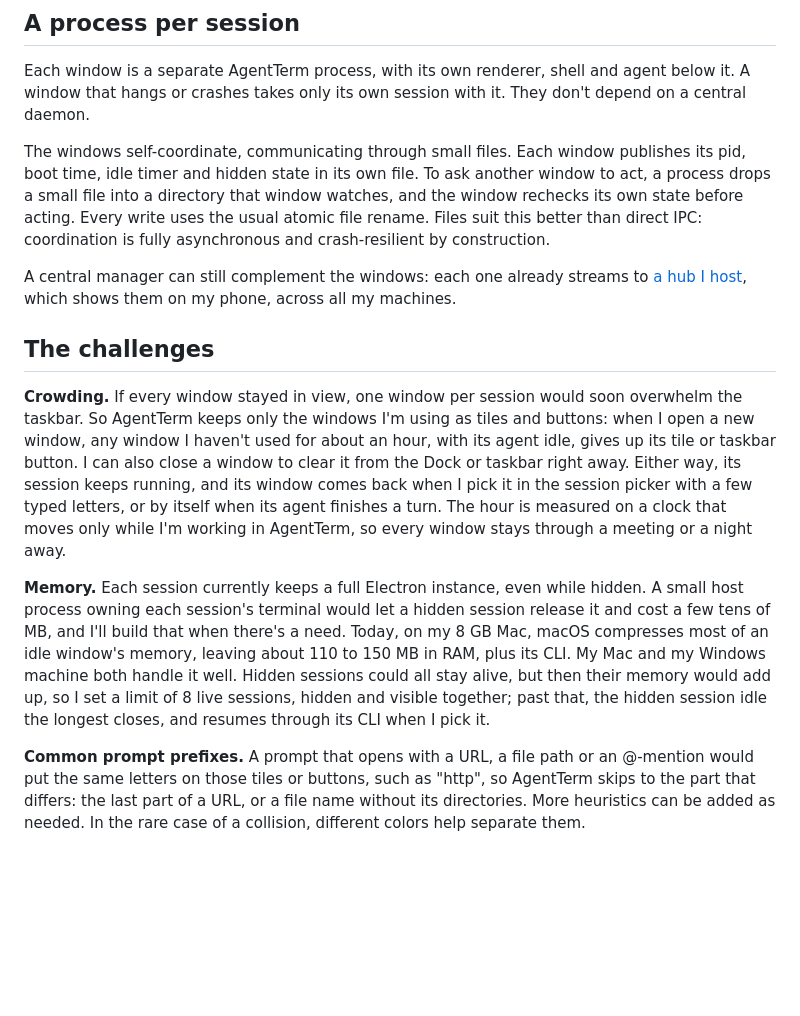
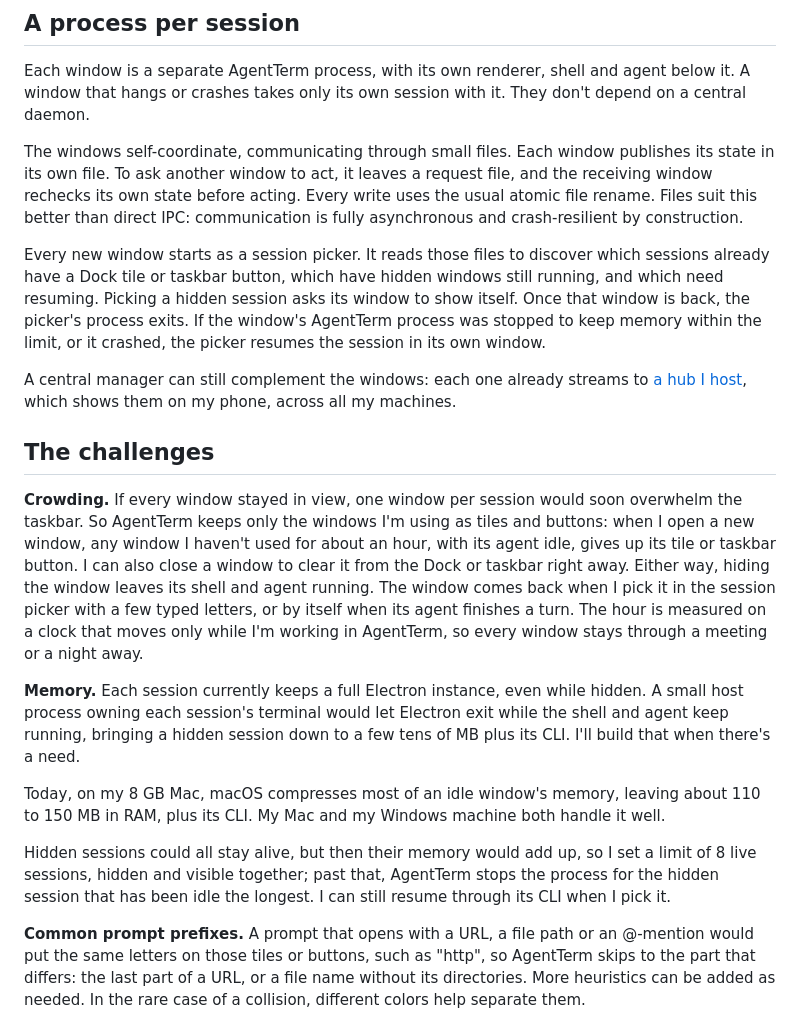
Before and after one commit to albertwujj/agent-term, a Markdown page: essays/own-os-window.md, the part around one of its changes. Rendered like a GitHub page; blank space fills up the shorter version.

```diff
--- a/essays/own-os-window.md
+++ b/essays/own-os-window.md
@@ -40,15 +44,21 @@ Finding an old session needs no grouping either. A session leaves many clues as
 
 Each window is a separate AgentTerm process, with its own renderer, shell and agent below it. A window that hangs or crashes takes only its own session with it. They don't depend on a central daemon.
 
-The windows self-coordinate, communicating through small files. Each window publishes its pid, boot time, idle timer and hidden state in its own file. To ask another window to act, a process drops a small file into a directory that window watches, and the window rechecks its own state before acting. Every write uses the usual atomic file rename. Files suit this better than direct IPC: coordination is fully asynchronous and crash-resilient by construction.
+The windows self-coordinate, communicating through small files. Each window publishes its state in its own file. To ask another window to act, it leaves a request file, and the receiving window rechecks its own state before acting. Every write uses the usual atomic file rename. Files suit this better than direct IPC: communication is fully asynchronous and crash-resilient by construction.
+
+Every new window starts as a session picker. It reads those files to discover which sessions already have a Dock tile or taskbar button, which have hidden windows still running, and which need resuming. Picking a hidden session asks its window to show itself. Once that window is back, the picker's process exits. If the window's AgentTerm process was stopped to keep memory within the limit, or it crashed, the picker resumes the session in its own window.
 
 A central manager can still complement the windows: each one already streams to [a hub I host](https://github.com/albertwujj/agent-stream-hub), which shows them on my phone, across all my machines.
 
 ## The challenges
 
-**Crowding.** If every window stayed in view, one window per session would soon overwhelm the taskbar. So AgentTerm keeps only the windows I'm using as tiles and buttons: when I open a new window, any window I haven't used for about an hour, with its agent idle, gives up its tile or taskbar button. I can also close a window to clear it from the Dock or taskbar right away. Either way, its session keeps running, and its window comes back when I pick it in the session picker with a few typed letters, or by itself when its agent finishes a turn. The hour is measured on a clock that moves only while I'm working in AgentTerm, so every window stays through a meeting or a night away.
+**Crowding.** If every window stayed in view, one window per session would soon overwhelm the taskbar. So AgentTerm keeps only the windows I'm using as tiles and buttons: when I open a new window, any window I haven't used for about an hour, with its agent idle, gives up its tile or taskbar button. I can also close a window to clear it from the Dock or taskbar right away. Either way, hiding the window leaves its shell and agent running. The window comes back when I pick it in the session picker with a few typed letters, or by itself when its agent finishes a turn. The hour is measured on a clock that moves only while I'm working in AgentTerm, so every window stays through a meeting or a night away.
 
-**Memory.** Each session currently keeps a full Electron instance, even while hidden. A small host process owning each session's terminal would let a hidden session release it and cost a few tens of MB, and I'll build that when there's a need. Today, on my 8 GB Mac, macOS compresses most of an idle window's memory, leaving about 110 to 150 MB in RAM, plus its CLI. My Mac and my Windows machine both handle it well. Hidden sessions could all stay alive, but then their memory would add up, so I set a limit of 8 live sessions, hidden and visible together; past that, the hidden session idle the longest closes, and resumes through its CLI when I pick it.
+**Memory.** Each session currently keeps a full Electron instance, even while hidden. A small host process owning each session's terminal would let Electron exit while the shell and agent keep running, bringing a hidden session down to a few tens of MB plus its CLI. I'll build that when there's a need.
+
+Today, on my 8 GB Mac, macOS compresses most of an idle window's memory, leaving about 110 to 150 MB in RAM, plus its CLI. My Mac and my Windows machine both handle it well.
+
+Hidden sessions could all stay alive, but then their memory would add up, so I set a limit of 8 live sessions, hidden and visible together; past that, AgentTerm stops the process for the hidden session that has been idle the longest. I can still resume through its CLI when I pick it.
 
 **Common prompt prefixes.** A prompt that opens with a URL, a file path or an @-mention would put the same letters on those tiles or buttons, such as "http", so AgentTerm skips to the part that differs: the last part of a URL, or a file name without its directories. More heuristics can be added as needed. In the rare case of a collision, different colors help separate them.
 
```
Also changed, not shown: other parts of essays/own-os-window.md (+10 -6 lines), docs/assets/dock-session-colors.png (added).
